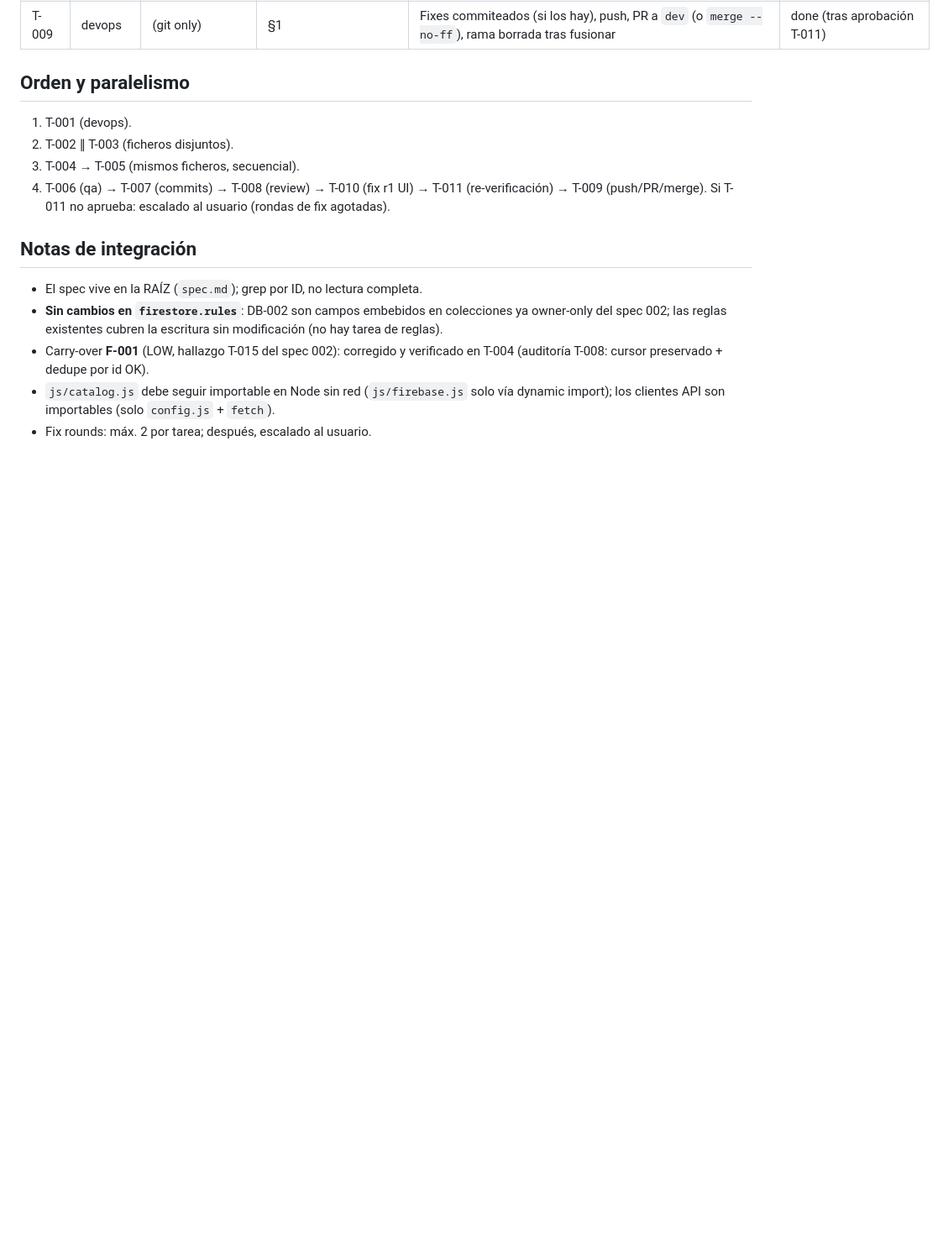
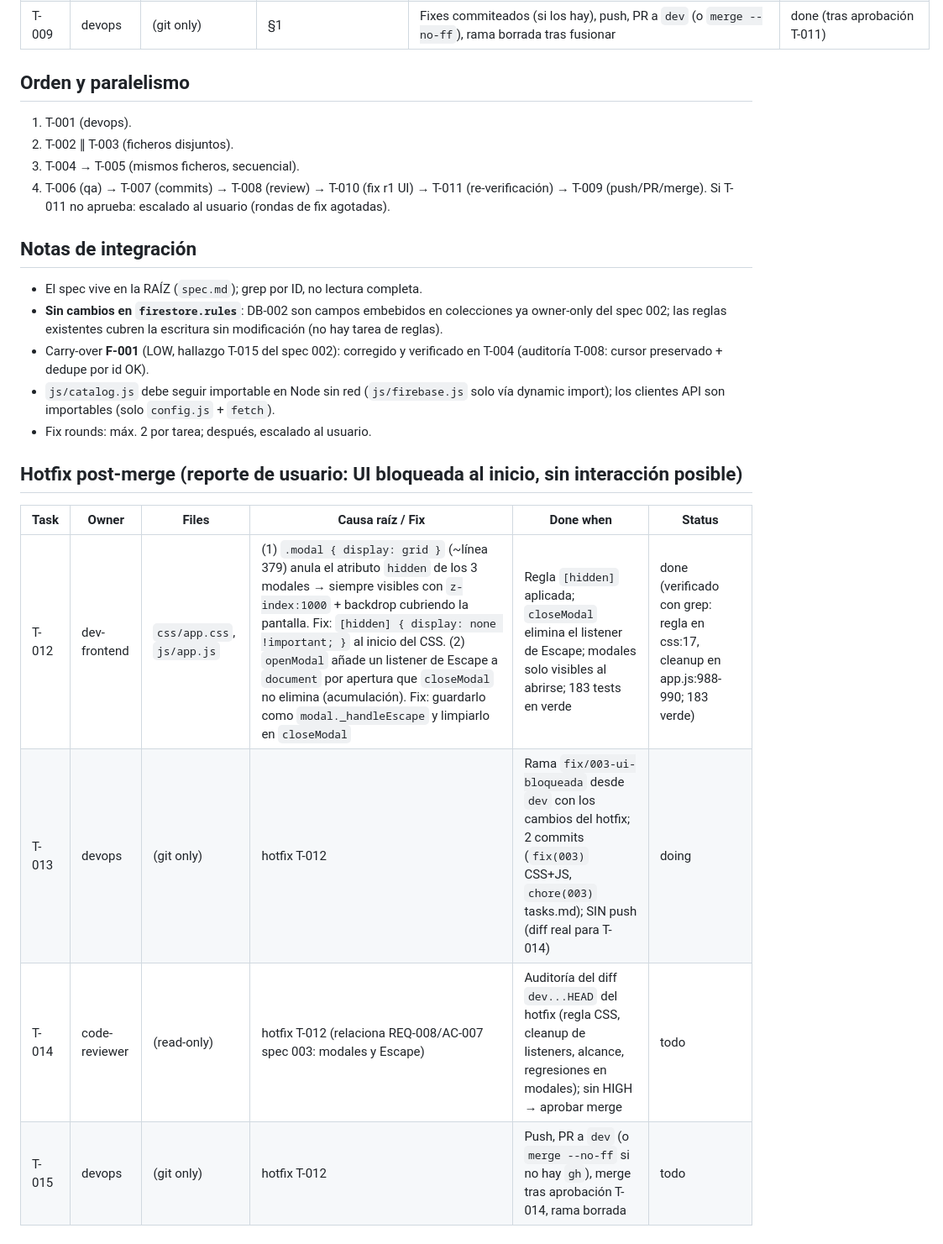
Before and after one commit to JoserraLP/personal-tracker, a Markdown page: tasks.md, the part around the change. Shown at 84% size. GitHub-like rendering; blank space fills up the shorter version.

Commit message:
chore(003): registra hotfix T-012 en tasks.md

```diff
--- a/tasks.md
+++ b/tasks.md
@@ -29,3 +29,12 @@ Estados: todo | doing | review | fix | done | blocked.
 - Carry-over **F-001** (LOW, hallazgo T-015 del spec 002): corregido y verificado en T-004 (auditoría T-008: cursor preservado + dedupe por id OK).
 - `js/catalog.js` debe seguir importable en Node sin red (`js/firebase.js` solo vía dynamic import); los clientes API son importables (solo `config.js` + `fetch`).
 - Fix rounds: máx. 2 por tarea; después, escalado al usuario.
+
+## Hotfix post-merge (reporte de usuario: UI bloqueada al inicio, sin interacción posible)
+
+| Task | Owner | Files | Causa raíz / Fix | Done when | Status |
+|---|---|---|---|---|---|
+| T-012 | dev-frontend | `css/app.css`, `js/app.js` | (1) `.modal { display: grid }` (~línea 379) anula el atributo `hidden` de los 3 modales → siempre visibles con `z-index:1000` + backdrop cubriendo la pantalla. Fix: `[hidden] { display: none !important; }` al inicio del CSS. (2) `openModal` añade un listener de Escape a `document` por apertura que `closeModal` no elimina (acumulación). Fix: guardarlo como `modal._handleEscape` y limpiarlo en `closeModal` | Regla `[hidden]` aplicada; `closeModal` elimina el listener de Escape; modales solo visibles al abrirse; 183 tests en verde | done (verificado con grep: regla en css:17, cleanup en app.js:988-990; 183 verde) |
+| T-013 | devops | (git only) | hotfix T-012 | Rama `fix/003-ui-bloqueada` desde `dev` con los cambios del hotfix; 2 commits (`fix(003)` CSS+JS, `chore(003)` tasks.md); SIN push (diff real para T-014) | doing |
+| T-014 | code-reviewer | (read-only) | hotfix T-012 (relaciona REQ-008/AC-007 spec 003: modales y Escape) | Auditoría del diff `dev...HEAD` del hotfix (regla CSS, cleanup de listeners, alcance, regresiones en modales); sin HIGH → aprobar merge | todo |
+| T-015 | devops | (git only) | hotfix T-012 | Push, PR a `dev` (o `merge --no-ff` si no hay `gh`), merge tras aprobación T-014, rama borrada | todo |
```
